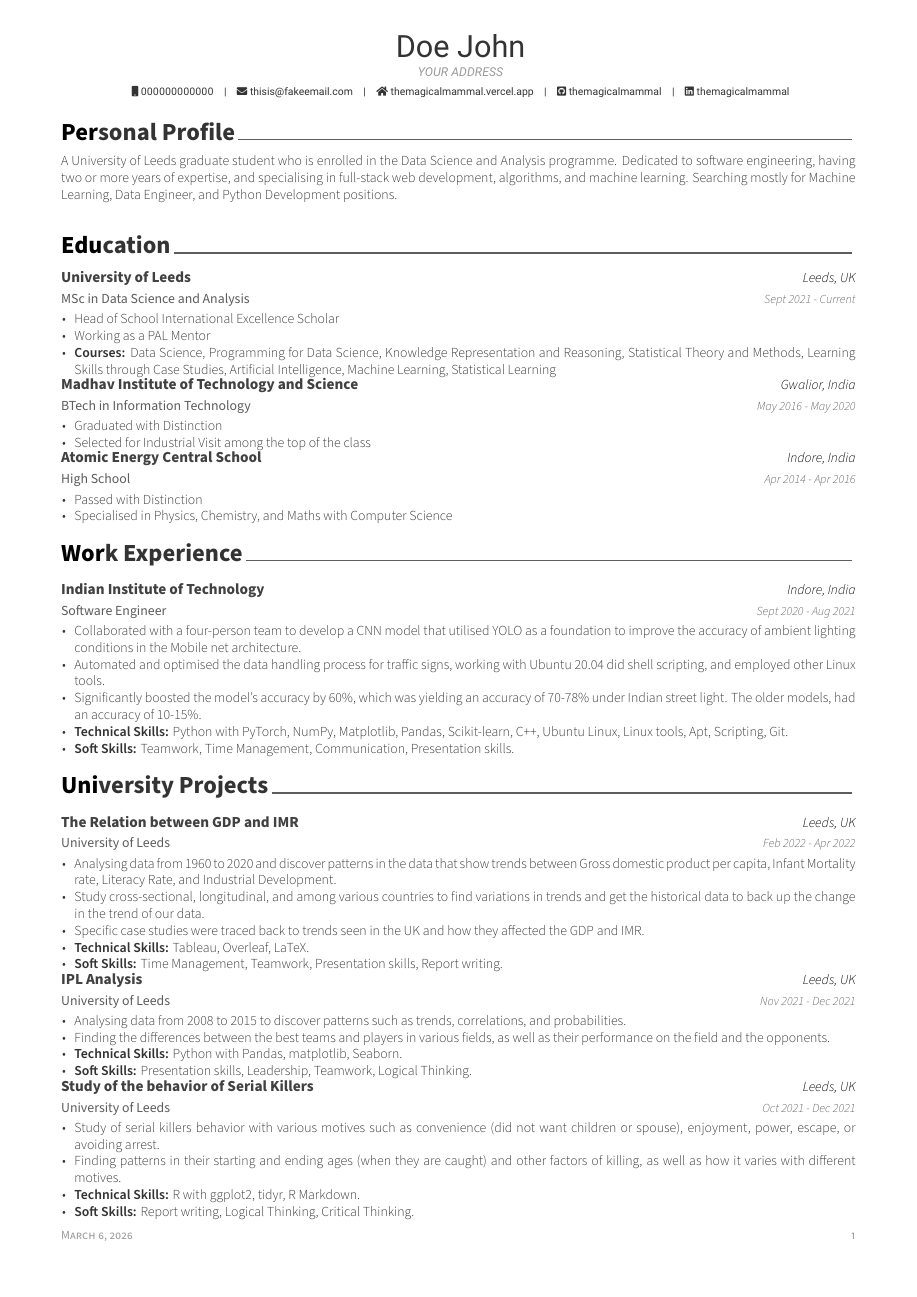
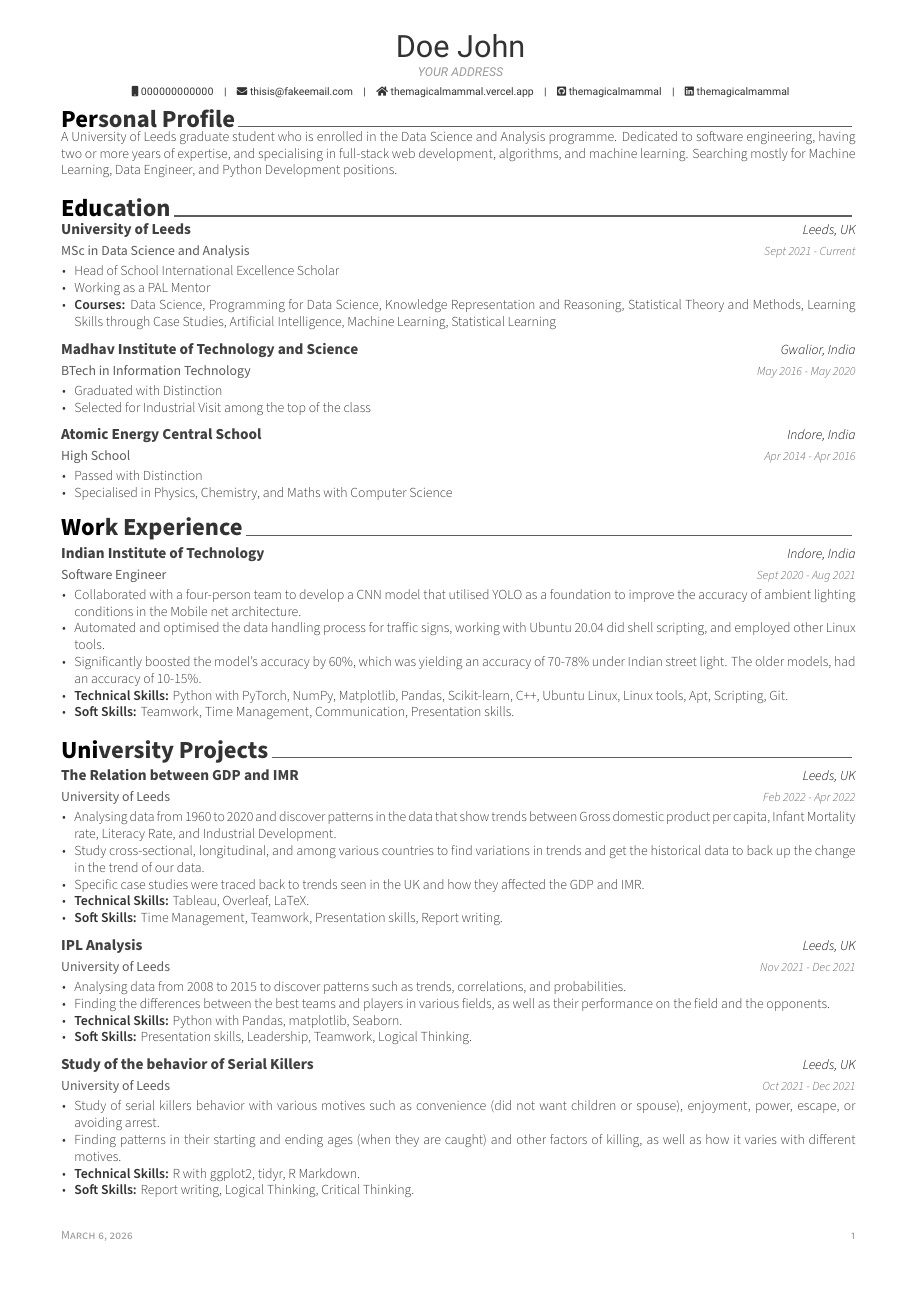
Before and after one commit to themagicalmammal/Resume, a LaTeX CV (resume.tex, which reads russell.cls): page 1 of 2. Compiled offline with XeLaTeX.

Commit message:
fix: minor fix

```diff
--- a/resume.tex
+++ b/resume.tex
@@ -26,6 +26,9 @@
 
 % Set false if you don't want to highlight section with russell color
 \setbool{acvSectionColorHighlight}{true}
+
+\renewcommand{\acvSectionTopSkip}{0.0mm}
+\renewcommand{\acvSectionContentTopSkip}{0.0mm}
 
 % If you would like to change the social information separator from a pipe (|) to something else
 \renewcommand{\acvHeaderSocialSep}{\quad\textbar\quad}
--- a/russell.cls
+++ b/russell.cls
@@ -633,6 +633,7 @@
       \entrypositionstyle{#1} & \entrydatestyle{#4} \\}
     \multicolumn{2}{L{\textwidth}}{\descriptionstyle{#5}}
   \end{tabular*}%
+  \vspace{2.5mm}
 }
 
 % Define an environment for cvsubentry
```
